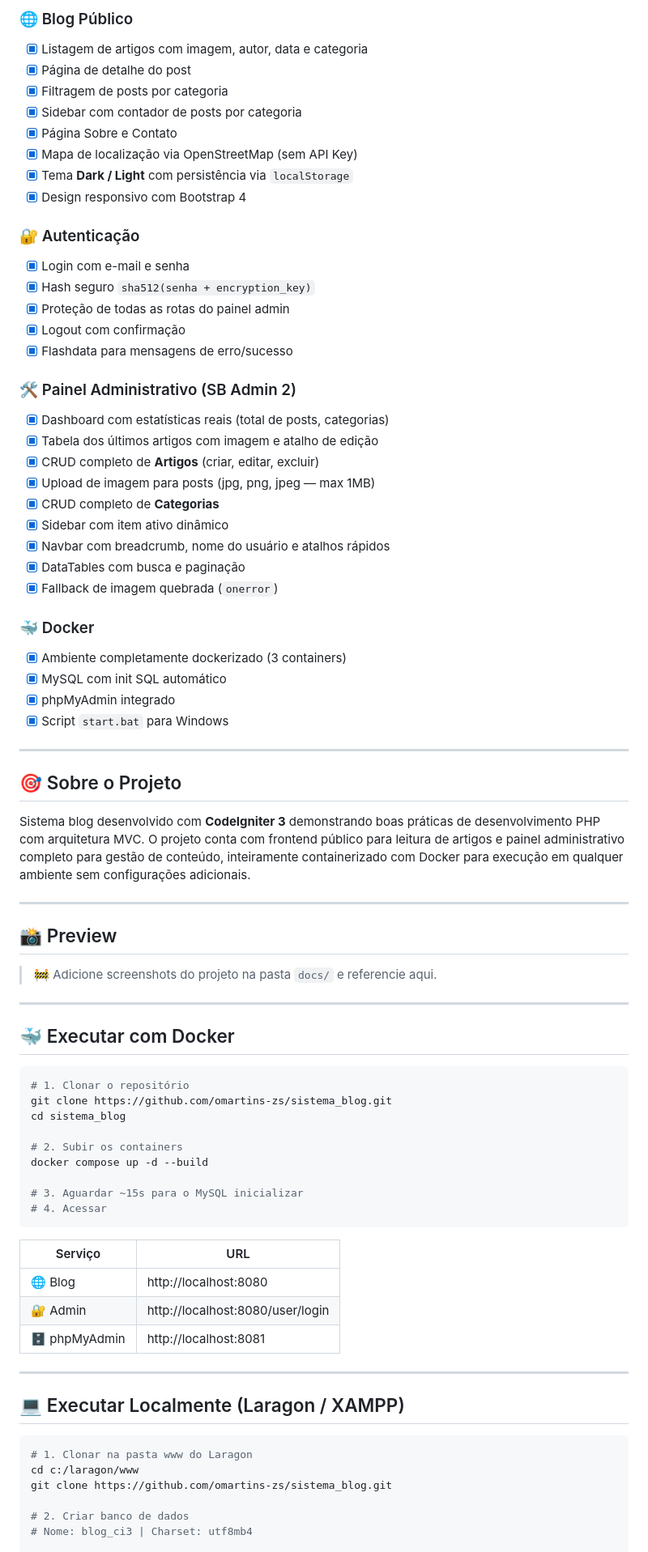
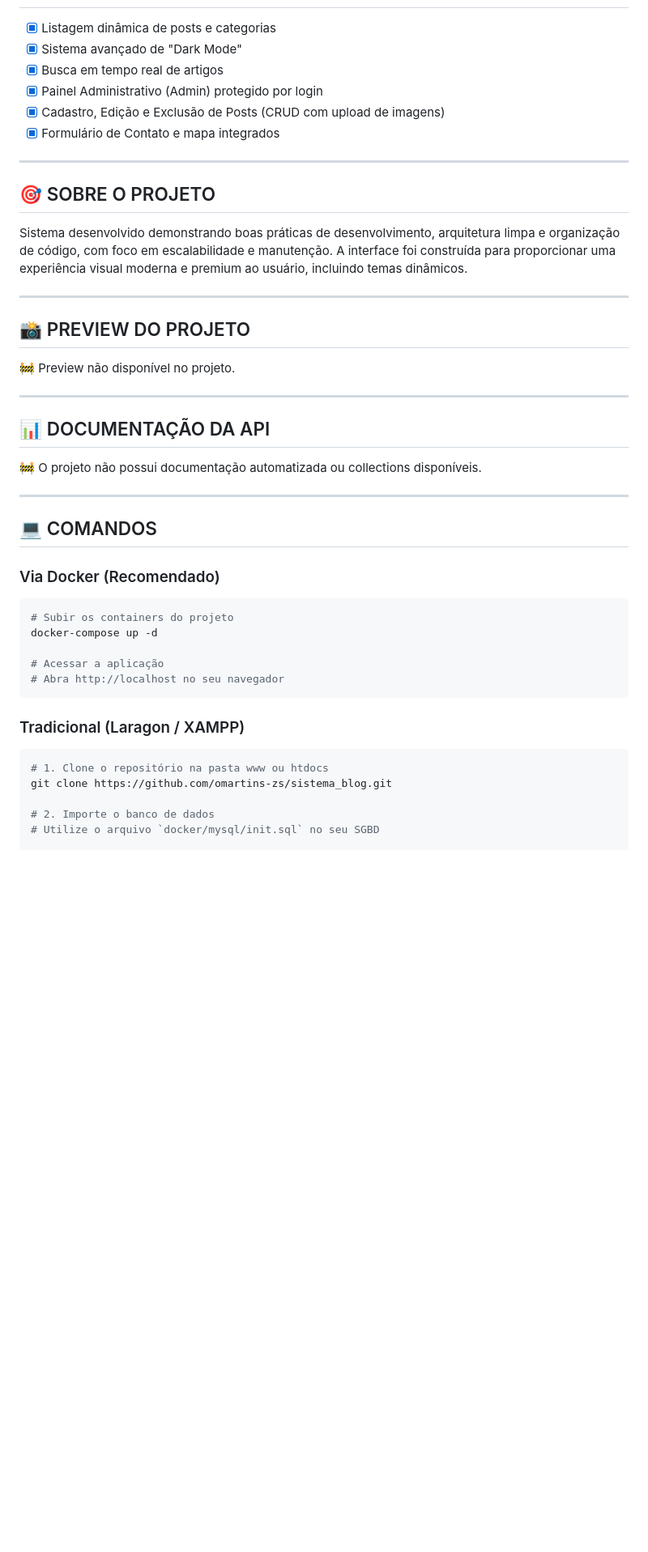
Before and after one commit to omartins-zs/sistema_blog, a Markdown page: README.md, the part around one of its changes. Shown at 81% size. Rendered like a GitHub page; blank space fills up the shorter version.

Commit message:
docs: criar README profissional padrao portifolio

````diff
--- a/README.md
+++ b/README.md
@@ -69,81 +49,49 @@
 
-### 🌐 Blog Público
-- [x] Listagem de artigos com imagem, autor, data e categoria
-- [x] Página de detalhe do post
-- [x] Filtragem de posts por categoria
-- [x] Sidebar com contador de posts por categoria
-- [x] Página Sobre e Contato
-- [x] Mapa de localização via OpenStreetMap (sem API Key)
-- [x] Tema **Dark / Light** com persistência via `localStorage`
-- [x] Design responsivo com Bootstrap 4
-
-### 🔐 Autenticação
-- [x] Login com e-mail e senha
-- [x] Hash seguro `sha512(senha + encryption_key)`
-- [x] Proteção de todas as rotas do painel admin
-- [x] Logout com confirmação
-- [x] Flashdata para mensagens de erro/sucesso
-
-### 🛠️ Painel Administrativo (SB Admin 2)
-- [x] Dashboard com estatísticas reais (total de posts, categorias)
-- [x] Tabela dos últimos artigos com imagem e atalho de edição
-- [x] CRUD completo de **Artigos** (criar, editar, excluir)
-- [x] Upload de imagem para posts (jpg, png, jpeg — max 1MB)
-- [x] CRUD completo de **Categorias**
-- [x] Sidebar com item ativo dinâmico
-- [x] Navbar com breadcrumb, nome do usuário e atalhos rápidos
-- [x] DataTables com busca e paginação
-- [x] Fallback de imagem quebrada (`onerror`)
-
-### 🐳 Docker
-- [x] Ambiente completamente dockerizado (3 containers)
-- [x] MySQL com init SQL automático
-- [x] phpMyAdmin integrado
-- [x] Script `start.bat` para Windows
+- [x] Listagem dinâmica de posts e categorias
+- [x] Sistema avançado de "Dark Mode"
+- [x] Busca em tempo real de artigos
+- [x] Painel Administrativo (Admin) protegido por login
+- [x] Cadastro, Edição e Exclusão de Posts (CRUD com upload de imagens)
+- [x] Formulário de Contato e mapa integrados
 
 ---
 
-## 🎯 Sobre o Projeto
+## 🎯 SOBRE O PROJETO
 
-Sistema blog desenvolvido com **CodeIgniter 3** demonstrando boas práticas de desenvolvimento PHP com arquitetura MVC. O projeto conta com frontend público para leitura de artigos e painel administrativo completo para gestão de conteúdo, inteiramente containerizado com Docker para execução em qualquer ambiente sem configurações adicionais.
+Sistema desenvolvido demonstrando boas práticas de desenvolvimento, arquitetura limpa e organização de código, com foco em escalabilidade e manutenção. A interface foi construída para proporcionar uma experiência visual moderna e premium ao usuário, incluindo temas dinâmicos.
 
 ---
 
-## 📸 Preview
+## 📸 PREVIEW DO PROJETO
 
-> 🚧 Adicione screenshots do projeto na pasta `docs/` e referencie aqui.
+🚧 Preview não disponível no projeto.
 
 ---
 
-## 🐳 Executar com Docker
+## 📊 DOCUMENTAÇÃO DA API
 
-```bash
-# 1. Clonar o repositório
-git clone https://github.com/omartins-zs/sistema_blog.git
-cd sistema_blog
-
-# 2. Subir os containers
-docker compose up -d --build
-
-# 3. Aguardar ~15s para o MySQL inicializar
-# 4. Acessar
-```
-
-| Serviço | URL |
-|---------|-----|
-| 🌐 Blog | http://localhost:8080 |
-| 🔐 Admin | http://localhost:8080/user/login |
-| 🗄️ phpMyAdmin | http://localhost:8081 |
+🚧 O projeto não possui documentação automatizada ou collections disponíveis.
 
 ---
 
-## 💻 Executar Localmente (Laragon / XAMPP)
+## 💻 COMANDOS
+
+### Via Docker (Recomendado)
 
 ```bash
-# 1. Clonar na pasta www do Laragon
-cd c:/laragon/www
+# Subir os containers do projeto
+docker-compose up -d
+
+# Acessar a aplicação
+# Abra http://localhost no seu navegador
+```
+
+### Tradicional (Laragon / XAMPP)
+
+```bash
+# 1. Clone o repositório na pasta www ou htdocs
 git clone https://github.com/omartins-zs/sistema_blog.git
 
-# 2. Criar banco de dados
-# Nome: blog_ci3 | Charset: utf8mb4
+# 2. Importe o banco de dados
+# Utilize o arquivo `docker/mysql/init.sql` no seu SGBD
 
````
Also changed, not shown: other parts of README.md (+36 -157 lines).
